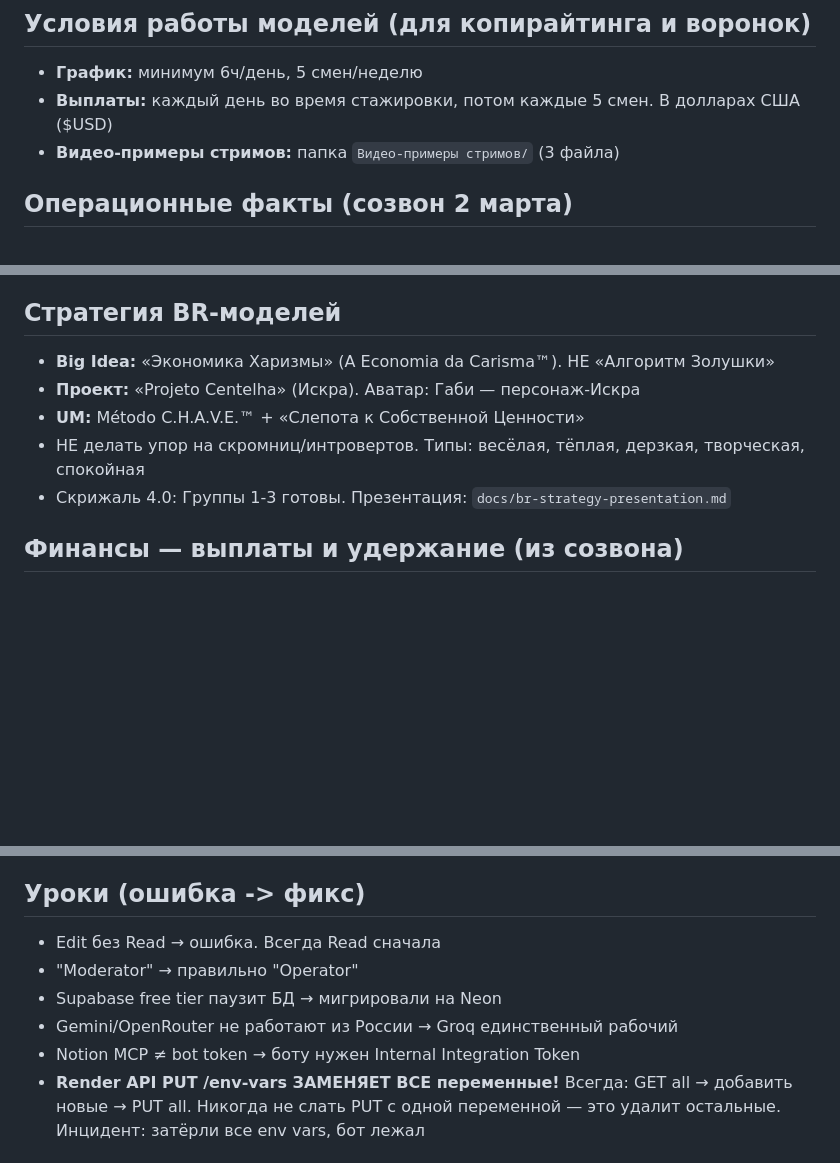
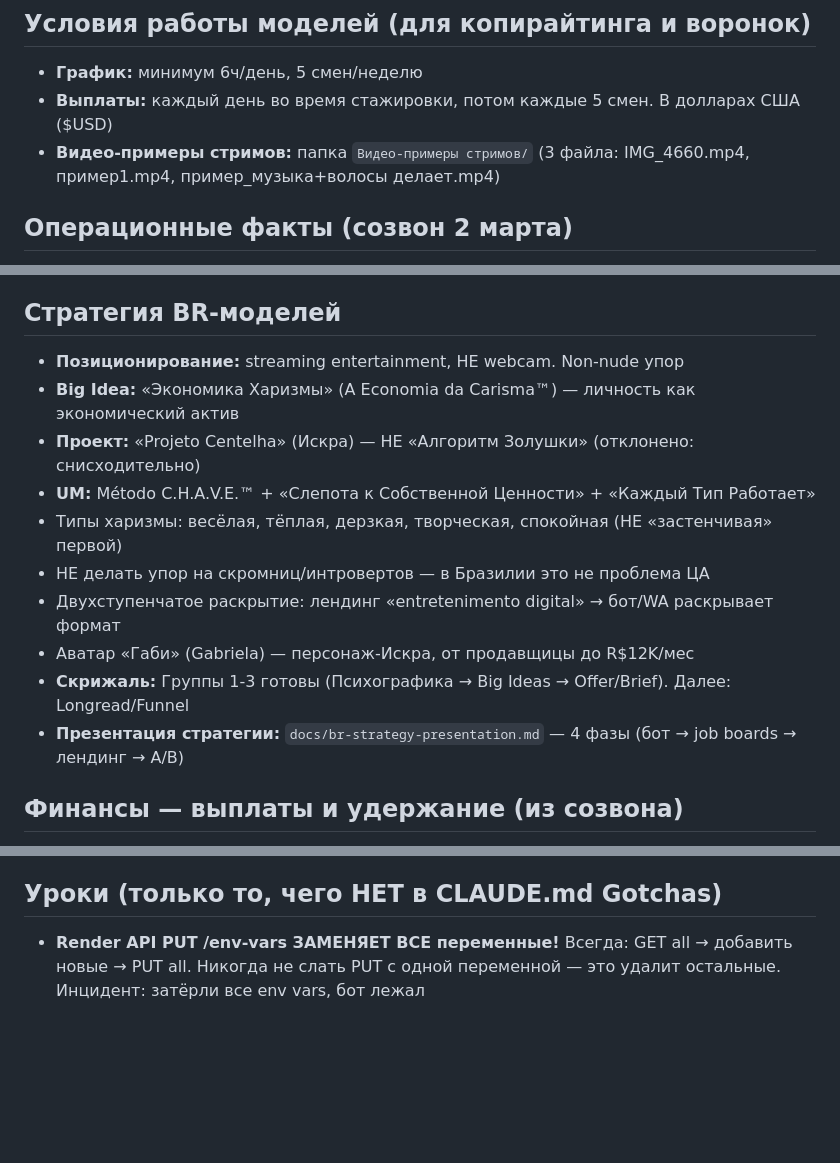
Before and after one commit to DimonProgrammer/HuntMe, a Markdown page: MEMORY.md, 3 parts joined by grey strips. Drawn GitHub-style; blank space fills up the shorter version.

Commit message:
feat: add kaizen meta-skill — proactive process efficiency analysis
- Add proactive kaizen behavior rule to CLAUDE.md (notices inefficiencies during work)
- Add Render API env-vars gotcha to CLAUDE.md
- Sync MEMORY.md: BR strategy details, Bitrix24 pipeline stages, video filenames
- Deduplicate MEMORY.md lessons (5 entries already in CLAUDE.md Gotchas)

Co-Authored-By: Claude Opus 4.6 <noreply@anthropic.com>

```diff
--- a/MEMORY.md
+++ b/MEMORY.md
@@ -38,7 +38,7 @@
 
 - **График:** минимум 6ч/день, 5 смен/неделю
 - **Выплаты:** каждый день во время стажировки, потом каждые 5 смен. В долларах США ($USD)
-- **Видео-примеры стримов:** папка `Видео-примеры стримов/` (3 файла)
+- **Видео-примеры стримов:** папка `Видео-примеры стримов/` (3 файла: IMG_4660.mp4, пример1.mp4, пример_музыка+волосы делает.mp4)
 
 ## Операционные факты (созвон 2 марта)
 
@@ -82,11 +83,16 @@
 
 ## Стратегия BR-моделей
 
-- **Big Idea:** «Экономика Харизмы» (A Economia da Carisma™). НЕ «Алгоритм Золушки»
-- **Проект:** «Projeto Centelha» (Искра). Аватар: Габи — персонаж-Искра
-- **UM:** Método C.H.A.V.E.™ + «Слепота к Собственной Ценности»
-- НЕ делать упор на скромниц/интровертов. Типы: весёлая, тёплая, дерзкая, творческая, спокойная
-- Скрижаль 4.0: Группы 1-3 готовы. Презентация: `docs/br-strategy-presentation.md`
+- **Позиционирование:** streaming entertainment, НЕ webcam. Non-nude упор
+- **Big Idea:** «Экономика Харизмы» (A Economia da Carisma™) — личность как экономический актив
+- **Проект:** «Projeto Centelha» (Искра) — НЕ «Алгоритм Золушки» (отклонено: снисходительно)
+- **UM:** Método C.H.A.V.E.™ + «Слепота к Собственной Ценности» + «Каждый Тип Работает»
+- Типы харизмы: весёлая, тёплая, дерзкая, творческая, спокойная (НЕ «застенчивая» первой)
+- НЕ делать упор на скромниц/интровертов — в Бразилии это не проблема ЦА
+- Двухступенчатое раскрытие: лендинг «entretenimento digital» → бот/WA раскрывает формат
+- Аватар «Габи» (Gabriela) — персонаж-Искра, от продавщицы до R$12K/мес
+- **Скрижаль:** Группы 1-3 готовы (Психографика → Big Ideas → Offer/Brief). Далее: Longread/Funnel
+- **Презентация стратегии:** `docs/br-strategy-presentation.md` — 4 фазы (бот → job boards → лендинг → A/B)
 
 ## Финансы — выплаты и удержание (из созвона)
 
@@ -97,13 +103,8 @@
 - **Удержание:** если модель отработала 7 смен → с высокой вер-тью отработает месяц. Сливаются на 1-2 смене
 - **Саппорт-модель (когда будет объём):** 10% со смен саппорту (из доли агента/лидера). Или филиппинец на оклад ~$200
 
-## Уроки (ошибка -> фикс)
+## Уроки (только то, чего НЕТ в CLAUDE.md Gotchas)
 
-- Edit без Read → ошибка. Всегда Read сначала
-- "Moderator" → правильно "Operator"
-- Supabase free tier паузит БД → мигрировали на Neon
-- Gemini/OpenRouter не работают из России → Groq единственный рабочий
-- Notion MCP ≠ bot token → боту нужен Internal Integration Token
 - **Render API PUT /env-vars ЗАМЕНЯЕТ ВСЕ переменные!** Всегда: GET all → добавить новые → PUT all. Никогда не слать PUT с одной переменной — это удалит остальные. Инцидент: затёрли все env vars, бот лежал
 
 ## Скиллы
```
Also changed, not shown: other parts of MEMORY.md (+1 -0 lines), CLAUDE.md (+2 -0 lines).
